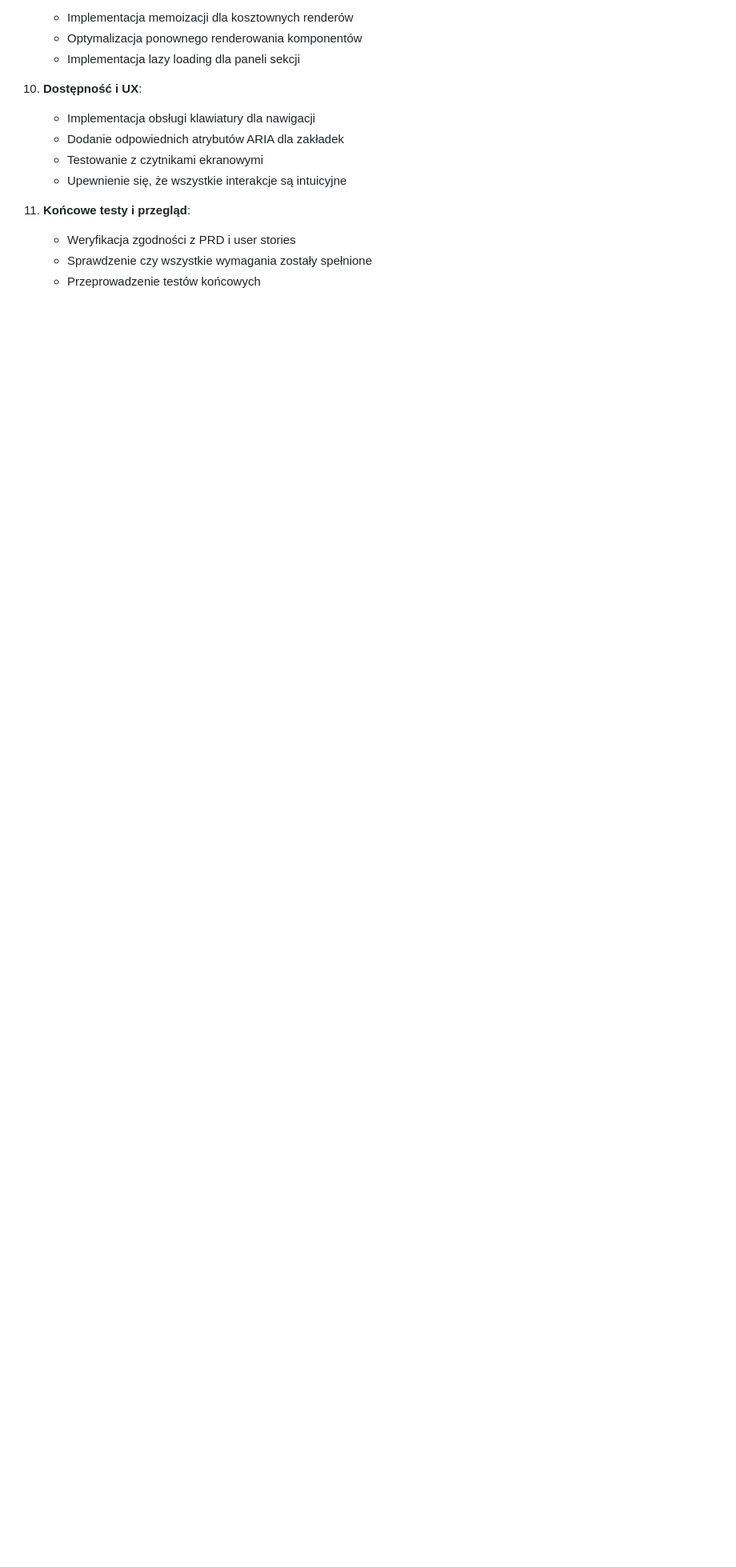
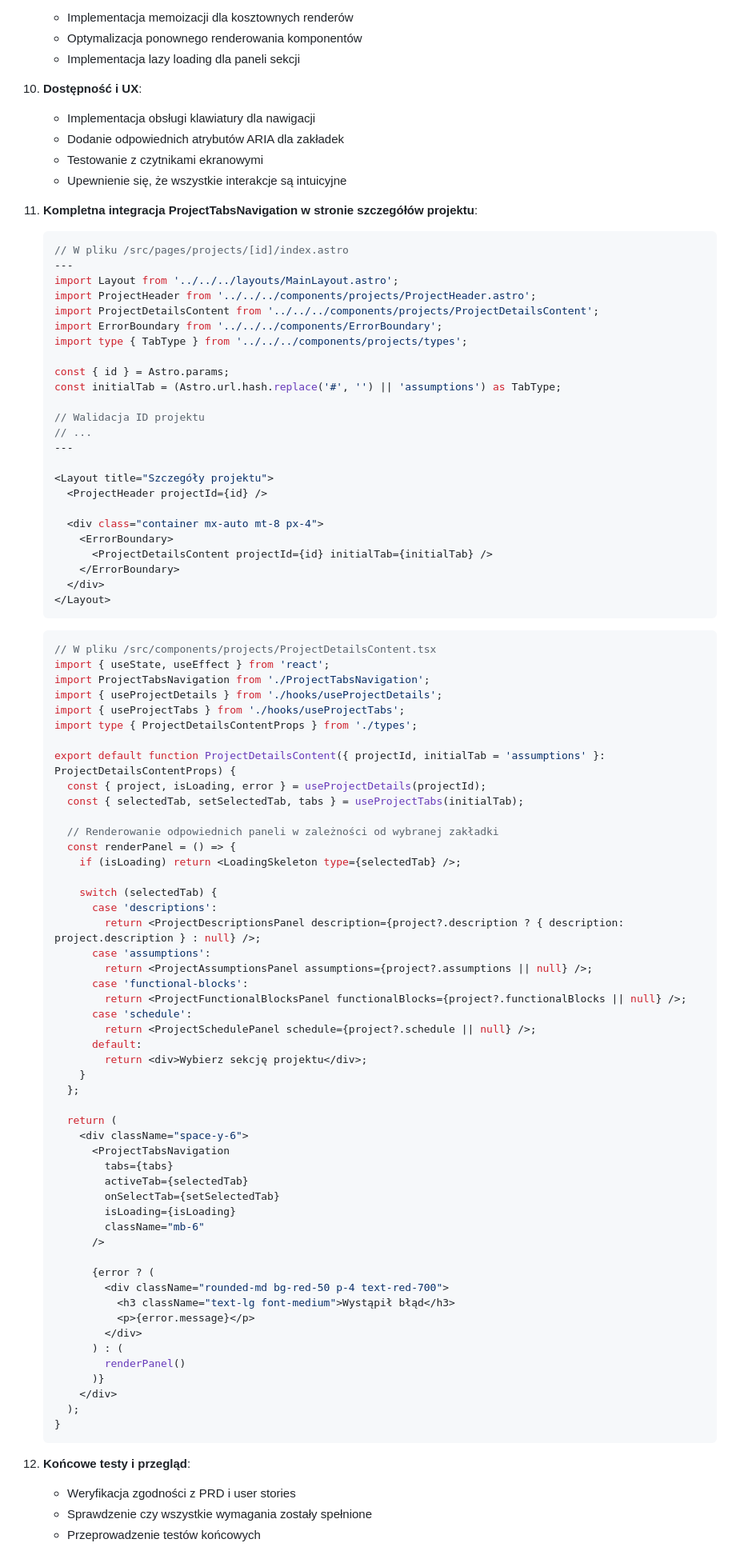
Before and after one commit to ozrabal/pmapp, a Markdown page: .ai/frontend/project-details-view-implementation-plan.md, the part around one of its changes. Shown at 80% size. Drawn GitHub-style; blank space fills up the shorter version.

````diff
--- a/.ai/frontend/project-details-view-implementation-plan.md
+++ b/.ai/frontend/project-details-view-implementation-plan.md
@@ -511,7 +566,88 @@ Widok szczegółów projektu integruje się z następującymi endpointami:
     - Testowanie z czytnikami ekranowymi
     - Upewnienie się, że wszystkie interakcje są intuicyjne
 
-11. **Końcowe testy i przegląd**:
+11. **Kompletna integracja ProjectTabsNavigation w stronie szczegółów projektu**:
+    ```jsx
+    // W pliku /src/pages/projects/[id]/index.astro
+    ---
+    import Layout from '../../../layouts/MainLayout.astro';
+    import ProjectHeader from '../../../components/projects/ProjectHeader.astro';
+    import ProjectDetailsContent from '../../../components/projects/ProjectDetailsContent';
+    import ErrorBoundary from '../../../components/ErrorBoundary';
+    import type { TabType } from '../../../components/projects/types';
+
+    const { id } = Astro.params;
+    const initialTab = (Astro.url.hash.replace('#', '') || 'assumptions') as TabType;
+
+    // Walidacja ID projektu
+    // ...
+    ---
+
+    <Layout title="Szczegóły projektu">
+      <ProjectHeader projectId={id} />
+
+      <div class="container mx-auto mt-8 px-4">
+        <ErrorBoundary>
+          <ProjectDetailsContent projectId={id} initialTab={initialTab} />
+        </ErrorBoundary>
+      </div>
+    </Layout>
+    ```
+
+    ```tsx
+    // W pliku /src/components/projects/ProjectDetailsContent.tsx
+    import { useState, useEffect } from 'react';
+    import ProjectTabsNavigation from './ProjectTabsNavigation';
+    import { useProjectDetails } from './hooks/useProjectDetails';
+    import { useProjectTabs } from './hooks/useProjectTabs';
+    import type { ProjectDetailsContentProps } from './types';
+
+    export default function ProjectDetailsContent({ projectId, initialTab = 'assumptions' }: ProjectDetailsContentProps) {
+      const { project, isLoading, error } = useProjectDetails(projectId);
+      const { selectedTab, setSelectedTab, tabs } = useProjectTabs(initialTab);
+
+      // Renderowanie odpowiednich paneli w zależności od wybranej zakładki
+      const renderPanel = () => {
+        if (isLoading) return <LoadingSkeleton type={selectedTab} />;
+
+        switch (selectedTab) {
+          case 'descriptions':
+            return <ProjectDescriptionsPanel description={project?.description ? { description: project.description } : null} />;
+          case 'assumptions':
+            return <ProjectAssumptionsPanel assumptions={project?.assumptions || null} />;
+          case 'functional-blocks':
+            return <ProjectFunctionalBlocksPanel functionalBlocks={project?.functionalBlocks || null} />;
+          case 'schedule':
+            return <ProjectSchedulePanel schedule={project?.schedule || null} />;
+          default:
+            return <div>Wybierz sekcję projektu</div>;
+        }
+      };
+
+      return (
+        <div className="space-y-6">
+          <ProjectTabsNavigation
+            tabs={tabs}
+            activeTab={selectedTab}
+            onSelectTab={setSelectedTab}
+            isLoading={isLoading}
+            className="mb-6"
+          />
+
+          {error ? (
+            <div className="rounded-md bg-red-50 p-4 text-red-700">
+              <h3 className="text-lg font-medium">Wystąpił błąd</h3>
+              <p>{error.message}</p>
+            </div>
+          ) : (
+            renderPanel()
+          )}
+        </div>
+      );
+    }
+    ```
+
+12. **Końcowe testy i przegląd**:
     - Weryfikacja zgodności z PRD i user stories
     - Sprawdzenie czy wszystkie wymagania zostały spełnione
     - Przeprowadzenie testów końcowych
````
Also changed, not shown: other parts of .ai/frontend/project-details-view-implementation-plan.md (+70 -15 lines).
